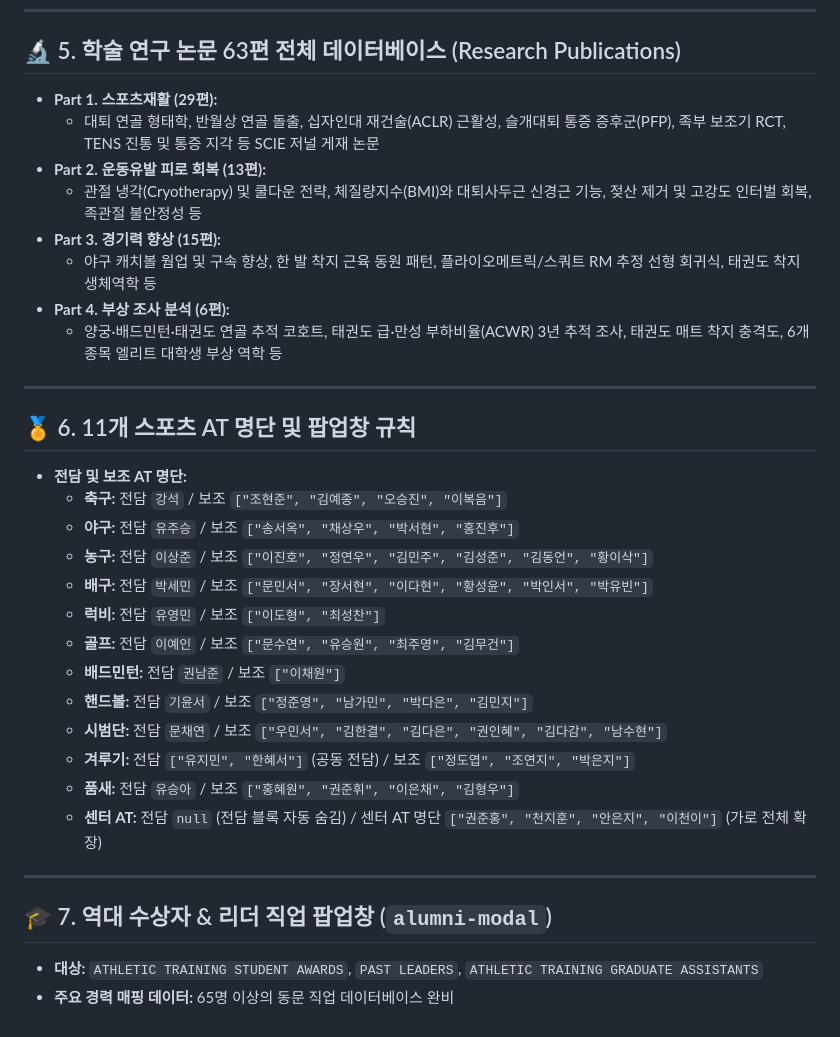
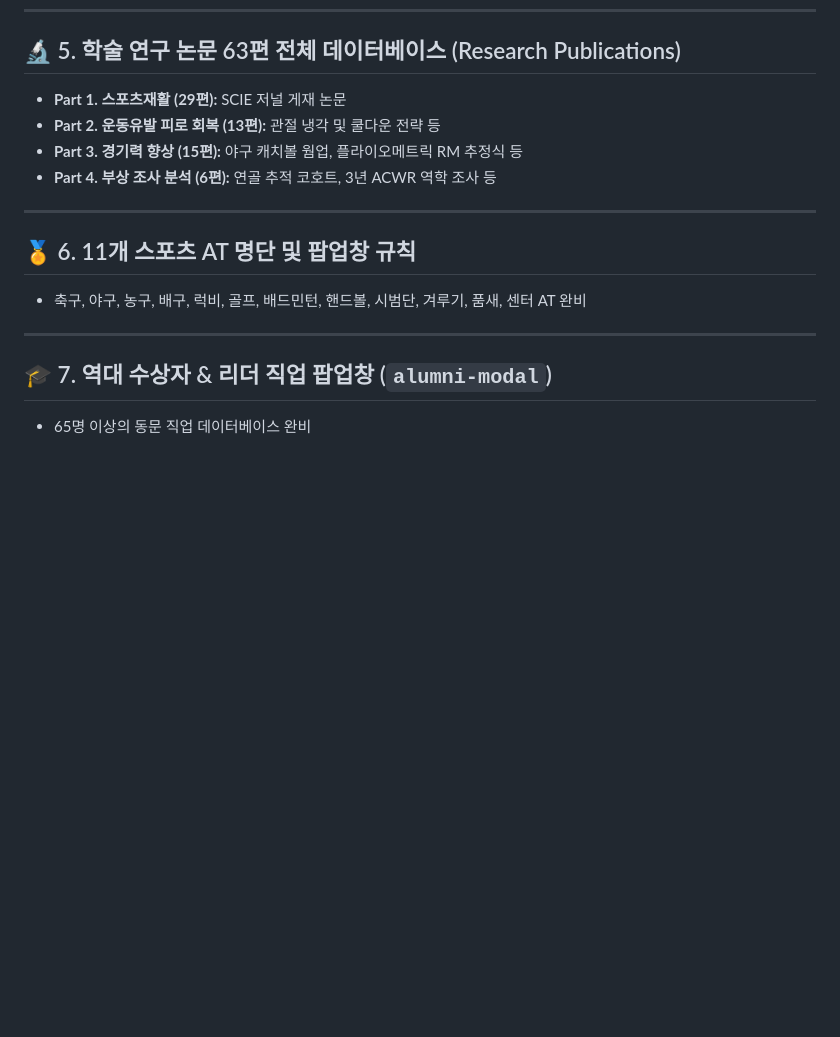
Before and after one commit to hxxne/KHUATcenter, a Markdown page: PROJECT_MEMORY.md, the part around one of its changes. Drawn GitHub-style; blank space fills up the shorter version.

```diff
--- a/PROJECT_MEMORY.md
+++ b/PROJECT_MEMORY.md
@@ -59,34 +61,17 @@
 ---
 
 ## 🔬 5. 학술 연구 논문 63편 전체 데이터베이스 (Research Publications)
-- **Part 1. 스포츠재활 (29편):**
-  - 대퇴 연골 형태학, 반월상 연골 돌출, 십자인대 재건술(ACLR) 근활성, 슬개대퇴 통증 증후군(PFP), 족부 보조기 RCT, TENS 진통 및 통증 지각 등 SCIE 저널 게재 논문
-- **Part 2. 운동유발 피로 회복 (13편):**
-  - 관절 냉각(Cryotherapy) 및 쿨다운 전략, 체질량지수(BMI)와 대퇴사두근 신경근 기능, 젖산 제거 및 고강도 인터벌 회복, 족관절 불안정성 등
-- **Part 3. 경기력 향상 (15편):**
-  - 야구 캐치볼 웜업 및 구속 향상, 한 발 착지 근육 동원 패턴, 플라이오메트릭/스쿼트 RM 추정 선형 회귀식, 태권도 착지 생체역학 등
-- **Part 4. 부상 조사 분석 (6편):**
-  - 양궁·배드민턴·태권도 연골 추적 코호트, 태권도 급·만성 부하비율(ACWR) 3년 추적 조사, 태권도 매트 착지 충격도, 6개 종목 엘리트 대학생 부상 역학 등
+- **Part 1. 스포츠재활 (29편):** SCIE 저널 게재 논문
+- **Part 2. 운동유발 피로 회복 (13편):** 관절 냉각 및 쿨다운 전략 등
+- **Part 3. 경기력 향상 (15편):** 야구 캐치볼 웜업, 플라이오메트릭 RM 추정식 등
+- **Part 4. 부상 조사 분석 (6편):** 연골 추적 코호트, 3년 ACWR 역학 조사 등
 
 ---
 
 ## 🏅 6. 11개 스포츠 AT 명단 및 팝업창 규칙
-- **전담 및 보조 AT 명단:**
-  - **축구:** 전담 `강석` / 보조 `["조현준", "김예종", "오승진", "이복음"]`
-  - **야구:** 전담 `유주승` / 보조 `["송서옥", "채상우", "박서현", "홍진후"]`
-  - **농구:** 전담 `이상준` / 보조 `["이진호", "정연우", "김민주", "김성준", "김동언", "황이삭"]`
-  - **배구:** 전담 `박세민` / 보조 `["문민서", "장서현", "이다현", "황성윤", "박인서", "박유빈"]`
-  - **럭비:** 전담 `유영민` / 보조 `["이도형", "최성찬"]`
-  - **골프:** 전담 `이예인` / 보조 `["문수연", "유승원", "최주영", "김무건"]`
-  - **배드민턴:** 전담 `권남준` / 보조 `["이채원"]`
-  - **핸드볼:** 전담 `기윤서` / 보조 `["정준영", "남가민", "박다은", "김민지"]`
-  - **시범단:** 전담 `문채연` / 보조 `["우민서", "김한결", "김다은", "권인혜", "김다감", "남수현"]`
-  - **겨루기:** 전담 `["유지민", "한혜서"]` (공동 전담) / 보조 `["정도엽", "조연지", "박은지"]`
-  - **품새:** 전담 `유승아` / 보조 `["홍혜원", "권준휘", "이은채", "김형우"]`
-  - **센터 AT:** 전담 `null` (전담 블록 자동 숨김) / 센터 AT 명단 `["권준홍", "천지훈", "안은지", "이천이"]` (가로 전체 확장)
+- 축구, 야구, 농구, 배구, 럭비, 골프, 배드민턴, 핸드볼, 시범단, 겨루기, 품새, 센터 AT 완비
 
 ---
 
 ## 🎓 7. 역대 수상자 & 리더 직업 팝업창 (`alumni-modal`)
-- **대상:** `ATHLETIC TRAINING STUDENT AWARDS`, `PAST LEADERS`, `ATHLETIC TRAINING GRADUATE ASSISTANTS`
-- **주요 경력 매핑 데이터:** 65명 이상의 동문 직업 데이터베이스 완비
+- 65명 이상의 동문 직업 데이터베이스 완비
```
Also changed, not shown: other parts of PROJECT_MEMORY.md (+8 -6 lines).
